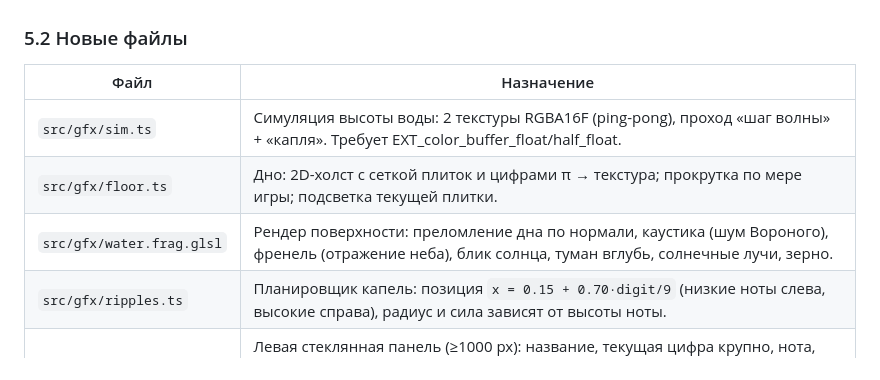
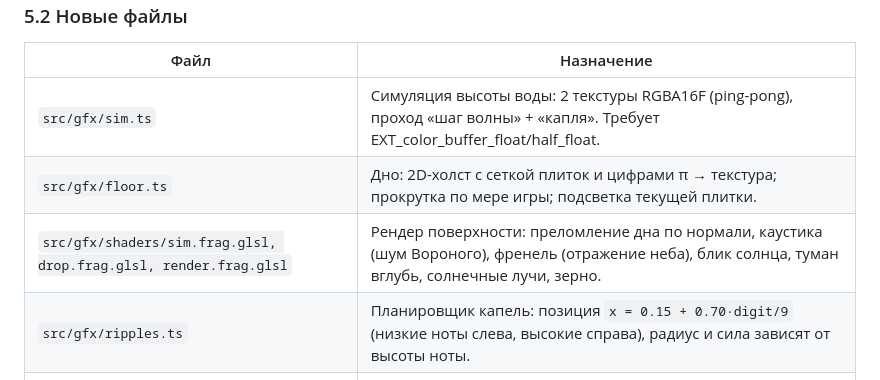
Before and after one commit to dev-arthur-petrunko/AI_Pi_Aura, a Markdown page: DOCS.md, the part around the change. Rendered like a GitHub page.

Commit message:
docs: update DOCS.md shader paths

```diff
--- a/DOCS.md
+++ b/DOCS.md
@@ -159,7 +159,7 @@ tests/
 |---|---|
 | `src/gfx/sim.ts` | Симуляция высоты воды: 2 текстуры RGBA16F (ping-pong), проход «шаг волны» + «капля». Требует EXT_color_buffer_float/half_float. |
 | `src/gfx/floor.ts` | Дно: 2D-холст с сеткой плиток и цифрами π → текстура; прокрутка по мере игры; подсветка текущей плитки. |
-| `src/gfx/water.frag.glsl` | Рендер поверхности: преломление дна по нормали, каустика (шум Вороного), френель (отражение неба), блик солнца, туман вглубь, солнечные лучи, зерно. |
+| `src/gfx/shaders/sim.frag.glsl, drop.frag.glsl, render.frag.glsl` | Рендер поверхности: преломление дна по нормали, каустика (шум Вороного), френель (отражение неба), блик солнца, туман вглубь, солнечные лучи, зерно. |
 | `src/gfx/ripples.ts` | Планировщик капель: позиция `x = 0.15 + 0.70·digit/9` (низкие ноты слева, высокие справа), радиус и сила зависят от высоты ноты. |
 | `src/ui/panel.ts` | Левая стеклянная панель (≥1000 px): название, текущая цифра крупно, нота, лента π, счётчик «цифра N з ∞», гистограмма цифр 0–9, отсчёт до точки Фейнмана. |
 
```
